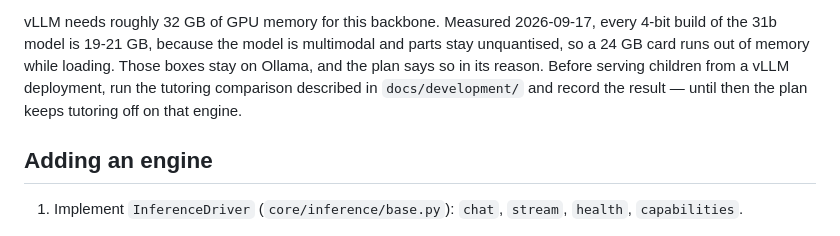
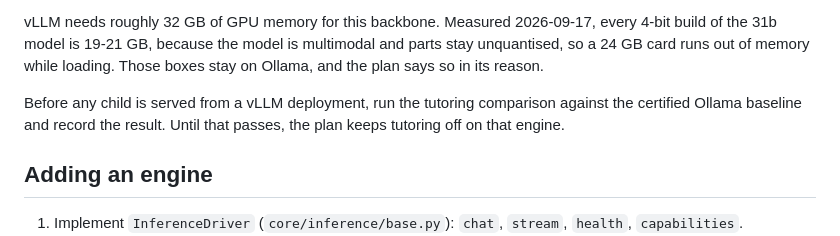
Before and after one commit to snflwr-ai/snflwr.ai, a Markdown page: docs/architecture/inference-engines.md, the part around the change. Drawn GitHub-style.

Commit message:
docs: tidy the vLLM section wording
Two paragraphs had run together when the VRAM floor was inserted, and the
pointer named a directory rather than the thing to do.

Co-Authored-By: Claude Opus 5 (1M context) <noreply@anthropic.com>
Claude-Session: https://claude.ai/code/session_013sVwt3Eq4UH45HkiNB1L2L

```diff
--- a/docs/architecture/inference-engines.md
+++ b/docs/architecture/inference-engines.md
@@ -90,10 +90,11 @@ to an upstream default.
 vLLM needs roughly 32 GB of GPU memory for this backbone. Measured 2026-09-17,
 every 4-bit build of the 31b model is 19-21 GB, because the model is multimodal
 and parts stay unquantised, so a 24 GB card runs out of memory while loading.
-Those boxes stay on Ollama, and the plan says so in its reason. Before serving children from a
-vLLM deployment, run the tutoring comparison described in
-`docs/development/` and record the result — until then the plan keeps tutoring
-off on that engine.
+Those boxes stay on Ollama, and the plan says so in its reason.
+
+Before any child is served from a vLLM deployment, run the tutoring comparison
+against the certified Ollama baseline and record the result. Until that passes,
+the plan keeps tutoring off on that engine.
 
 ## Adding an engine
 
```
